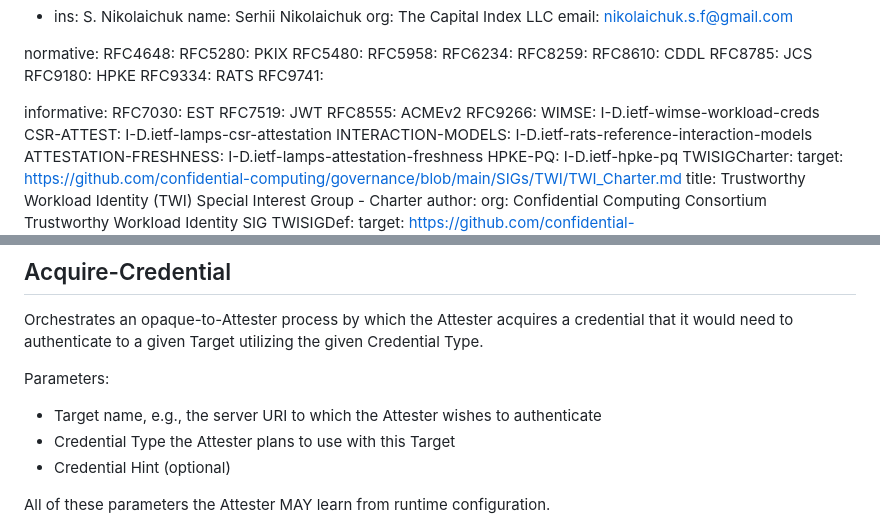
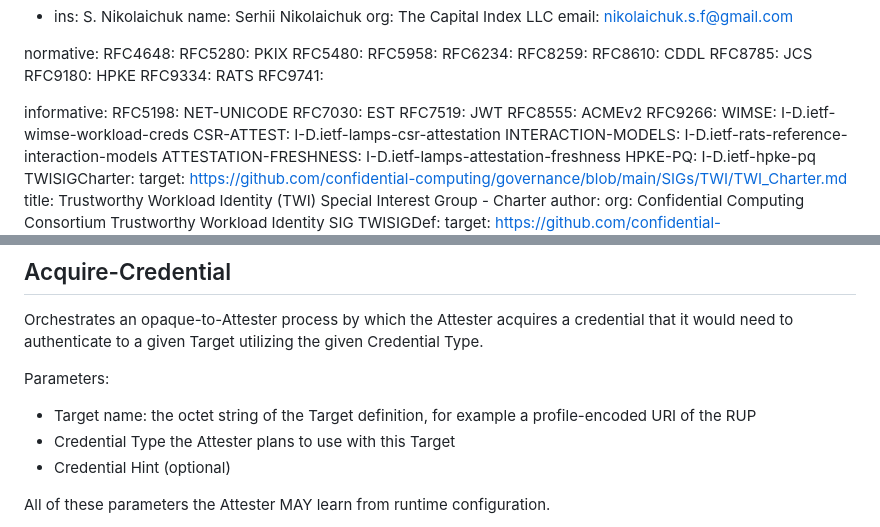
Before and after one commit to TheBankster/rats-tacra, a Markdown page: draft-novak-rats-tacra.md, 2 parts joined by grey strips. Rendered like a GitHub page.

```diff
--- a/draft-novak-rats-tacra.md
+++ b/draft-novak-rats-tacra.md
@@ -59,6 +59,7 @@ normative:
   RFC9741:
 
 informative:
+  RFC5198: NET-UNICODE
   RFC7030: EST
   RFC7519: JWT
   RFC8555: ACMEv2
@@ -660,7 +673,7 @@ Orchestrates an opaque-to-Attester process by which the Attester acquires a cred
 
 Parameters:
 
-* Target name, e.g., the server URI to which the Attester wishes to authenticate
+* Target name: the octet string of the Target definition, for example a profile-encoded URI of the RUP
 * Credential Type the Attester plans to use with this Target
 * Credential Hint (optional)
 
```
Also changed, not shown: other parts of draft-novak-rats-tacra.md (+16 -4 lines).
